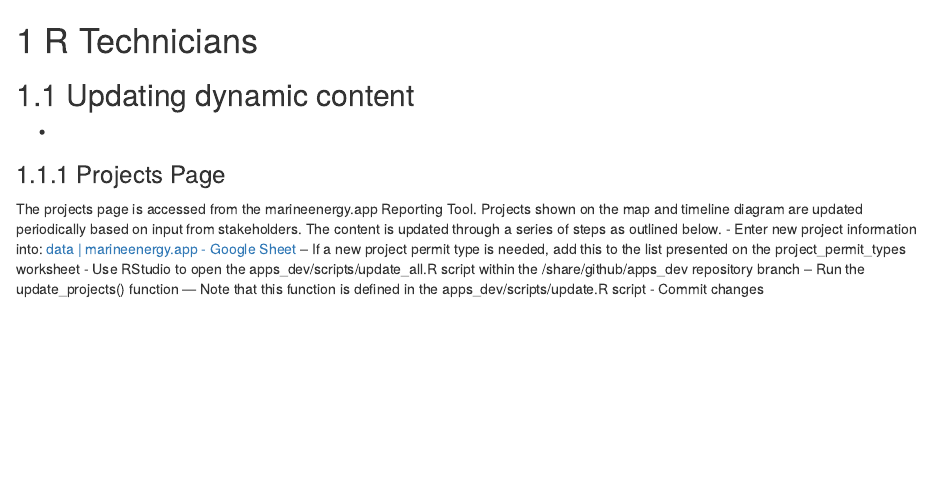
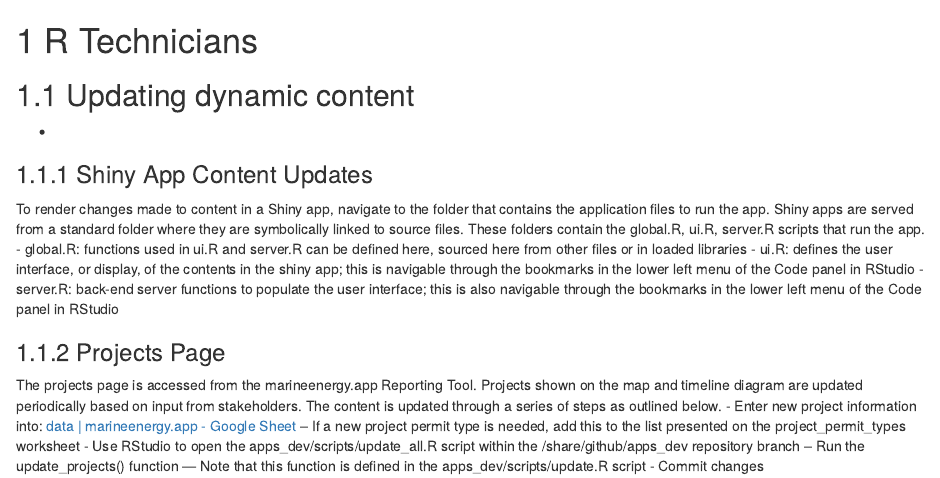
Before and after one commit to marineenergy/help, an R Markdown document (02-rtech.Rmd): the page in a window 1100 px wide, from its top. Rendered offline with R 4.5, knitr and Pandoc, with nearby package versions; drawn as R Markdown's standard HTML page in place of the format the file asks for.

Commit message:
Added info on generating Shiny apps/updating content

```diff
--- a/02-rtech.Rmd
+++ b/02-rtech.Rmd
@@ -3,6 +3,13 @@
 ## Updating dynamic content
 
 - [Interactions]: re-knit env.Rmd.
+
+### Shiny App Content Updates
+To render changes made to content in a Shiny app, navigate to the folder that contains the application files to run the app. Shiny apps are served from a standard folder where they are symbolically linked to source files. These folders contain the global.R, ui.R, server.R scripts that run the app.
+- global.R: functions used in ui.R and server.R can be defined here, sourced here from other files or in loaded libraries
+- ui.R: defines the user interface, or display, of the contents in the shiny app; this is navigable through the bookmarks in the lower left menu of the Code panel in RStudio
+- server.R: back-end server functions to populate the user interface; this is also navigable through the bookmarks in the lower left menu of the Code panel in RStudio
+
 
 ### Projects Page
 
```
